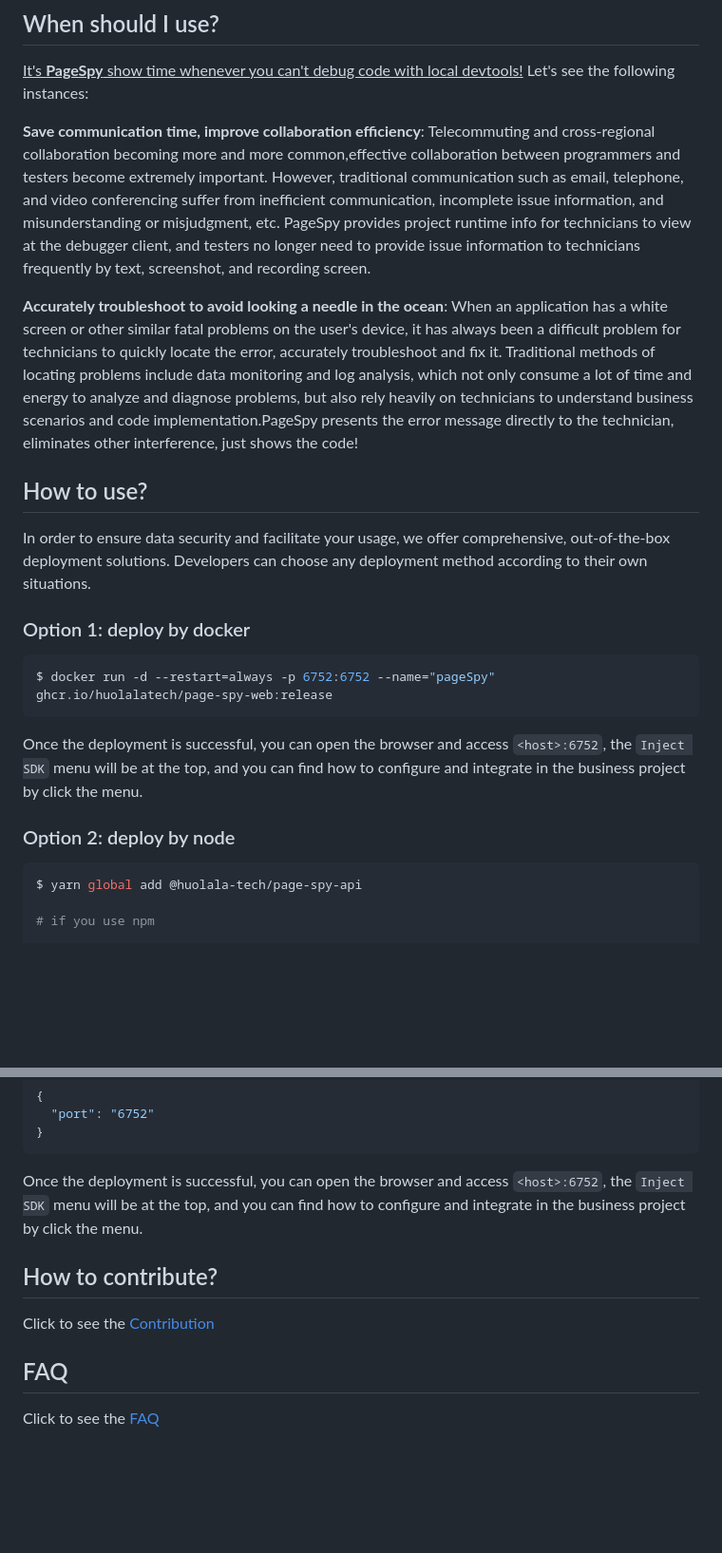
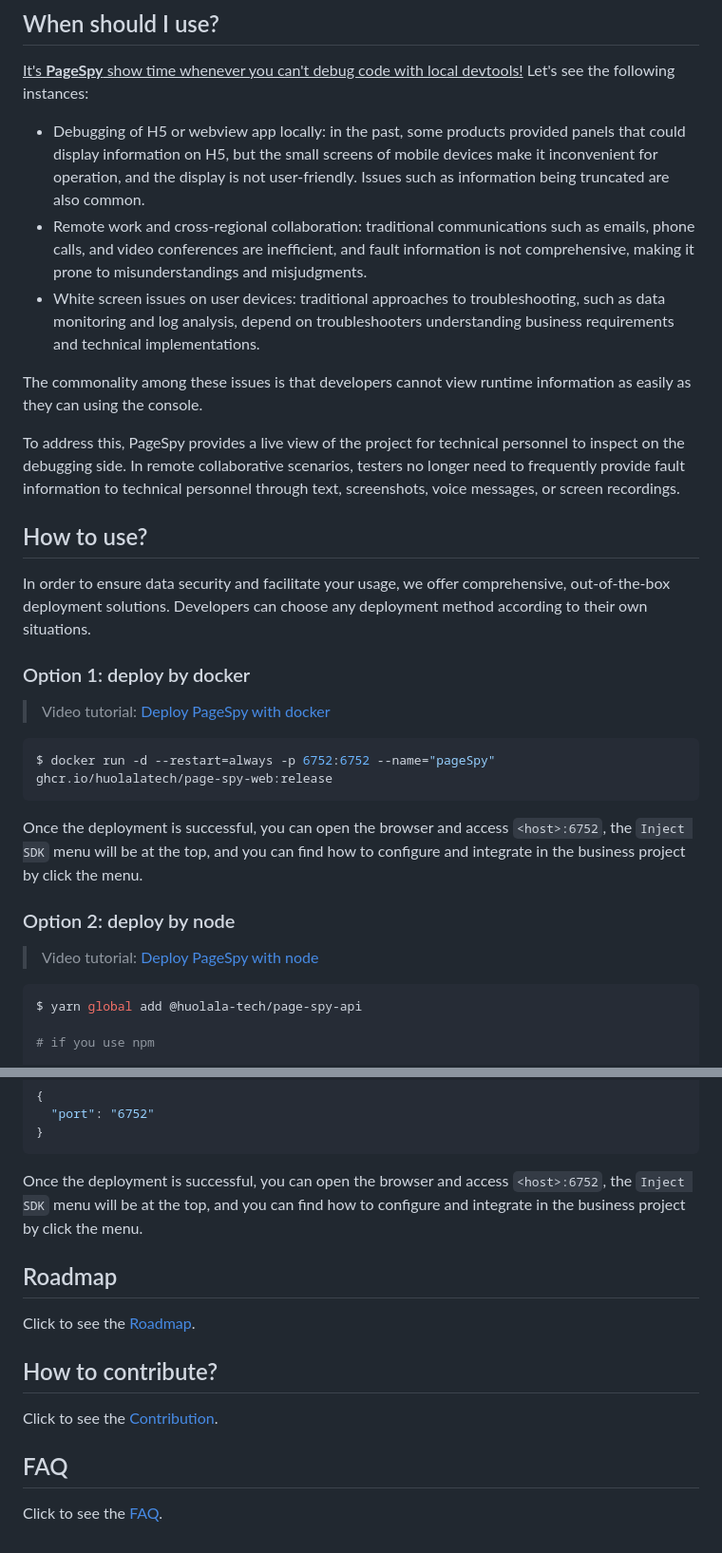
Before and after one commit to HuolalaTech/page-spy-web, a Markdown page: README_EN.md, 2 parts joined by grey strips. Shown at 95% size. Rendered like a GitHub page; blank space fills up the shorter version.

````diff
--- a/README_EN.md
+++ b/README_EN.md
@@ -16,15 +18,21 @@ Based on encapsulation of native web APIs, it filters and transforms the paramet
 
 <u>It's **PageSpy** show time whenever you can't debug code with local devtools!</u> Let's see the following instances:
 
-**Save communication time, improve collaboration efficiency**: Telecommuting and cross-regional collaboration becoming more and more common,effective collaboration between programmers and testers become extremely important. However, traditional communication such as email, telephone, and video conferencing suffer from inefficient communication, incomplete issue information, and misunderstanding or misjudgment, etc. PageSpy provides project runtime info for technicians to view at the debugger client, and testers no longer need to provide issue information to technicians frequently by text, screenshot, and recording screen.
+- Debugging of H5 or webview app locally: in the past, some products provided panels that could display information on H5, but the small screens of mobile devices make it inconvenient for operation, and the display is not user-friendly. Issues such as information being truncated are also common.
+- Remote work and cross-regional collaboration: traditional communications such as emails, phone calls, and video conferences are inefficient, and fault information is not comprehensive, making it prone to misunderstandings and misjudgments.
+- White screen issues on user devices: traditional approaches to troubleshooting, such as data monitoring and log analysis, depend on troubleshooters understanding business requirements and technical implementations.
 
-**Accurately troubleshoot to avoid looking a needle in the ocean**: When an application has a white screen or other similar fatal problems on the user's device, it has always been a difficult problem for technicians to quickly locate the error, accurately troubleshoot and fix it. Traditional methods of locating problems include data monitoring and log analysis, which not only consume a lot of time and energy to analyze and diagnose problems, but also rely heavily on technicians to understand business scenarios and code implementation.PageSpy presents the error message directly to the technician, eliminates other interference, just shows the code!
+The commonality among these issues is that developers cannot view runtime information as easily as they can using the console.
+
+To address this, PageSpy provides a live view of the project for technical personnel to inspect on the debugging side. In remote collaborative scenarios, testers no longer need to frequently provide fault information to technical personnel through text, screenshots, voice messages, or screen recordings.
 
 ## How to use?
 
 In order to ensure data security and facilitate your usage, we offer comprehensive, out-of-the-box deployment solutions. Developers can choose any deployment method according to their own situations.
 
 ### Option 1: deploy by docker
+
+> Video tutorial: [Deploy PageSpy with docker](https://youtu.be/LttXrBbVqbI?si=AvcI9Fr1YdmyTCD1)
 
 ```bash
 $ docker run -d --restart=always -p 6752:6752 --name="pageSpy" ghcr.io/huolalatech/page-spy-web:release
@@ -33,6 +41,8 @@ $ docker run -d --restart=always -p 6752:6752 --name="pageSpy" ghcr.io/huolalate
 Once the deployment is successful, you can open the browser and access `<host>:6752`, the `Inject SDK` menu will be at the top, and you can find how to configure and integrate in the business project by click the menu.
 
 ### Option 2: deploy by node
+
+> Video tutorial: [Deploy PageSpy with node](https://youtu.be/Xf7S6TPbYd0?si=J4vc_A-8AekCesUf)
 
 ```bash
 $ yarn global add @huolala-tech/page-spy-api
@@ -53,10 +63,14 @@ It will also generate a configuration file called config.json in the running dir
 
 Once the deployment is successful, you can open the browser and access `<host>:6752`, the `Inject SDK` menu will be at the top, and you can find how to configure and integrate in the business project by click the menu.
 
+## Roadmap
+
+Click to see the [Roadmap](https://github.com/orgs/HuolalaTech/projects/1).
+
 ## How to contribute?
 
-Click to see the [Contribution](./CONTRIBUTING_EN.md)
+Click to see the [Contribution](./CONTRIBUTING_EN.md).
 
 ## FAQ
 
-Click to see the [FAQ](https://github.com/HuolalaTech/page-spy-web/wiki/faq)
+Click to see the [FAQ](https://github.com/HuolalaTech/page-spy-web/wiki/faq).
````
Also changed, not shown: other parts of README_EN.md (+2 -0 lines), README.md (+17 -4 lines), .github/assets/group-1.jpg (added), .github/assets/home-en.jpg (added), .github/assets/home.jpg (added).
